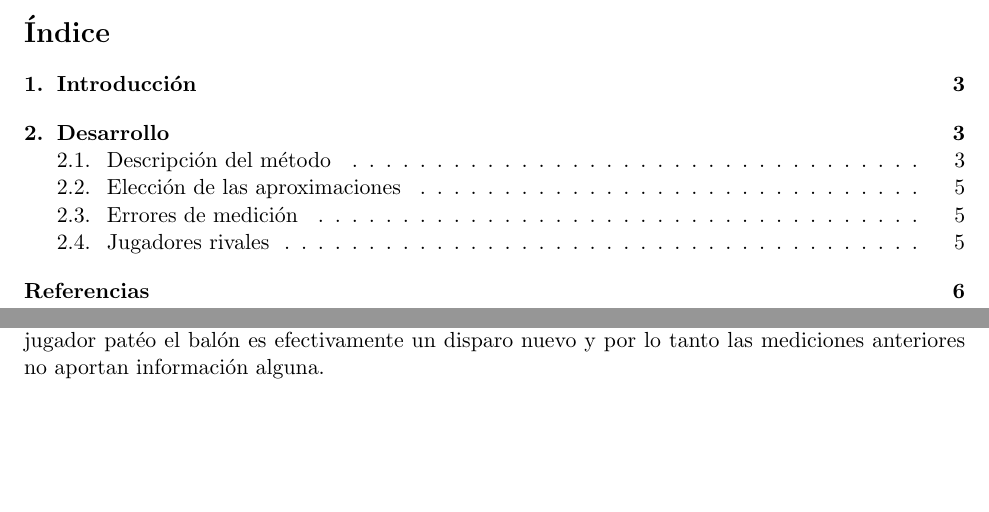
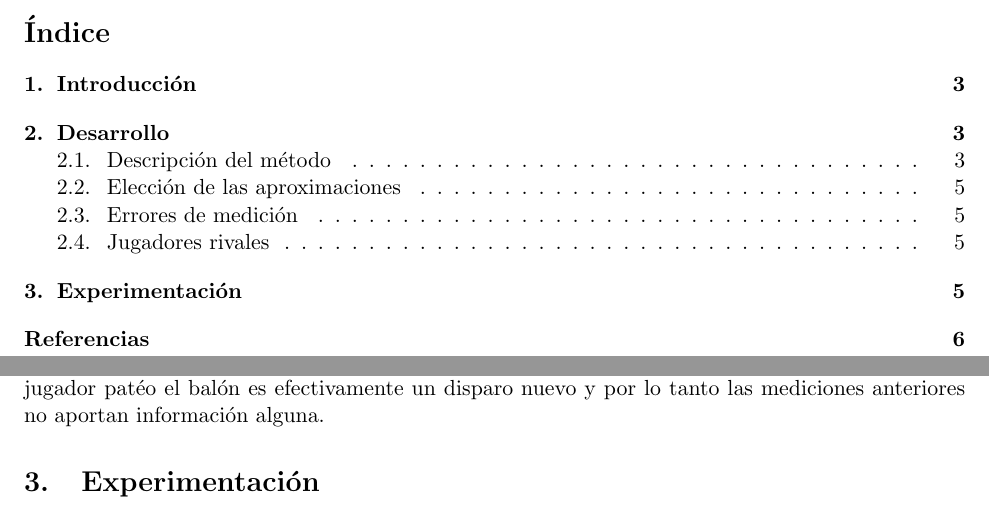
Before and after one commit to fgasperij/metnum-unpocomasdehuevo-tp3, a LaTeX document (informe/document.tex, which reads informe/tex/experimentacion.tex): two parts of pages 2 and 5 of 6, joined at a grey line, cut so that both start at the same text, the shorter picture padded with empty space. Compiled offline with pdfLaTeX; a LaTeX package or settings file that is missing is left out.

Commit message:
Experimentacion archivo

```diff
--- /dev/null
+++ b/informe/tex/experimentacion.tex
@@ -0,0 +1 @@
+\section{Experimentación}
```
Also changed, not shown: informe/document.tex (+1 -0 lines), informe/document.pdf.
